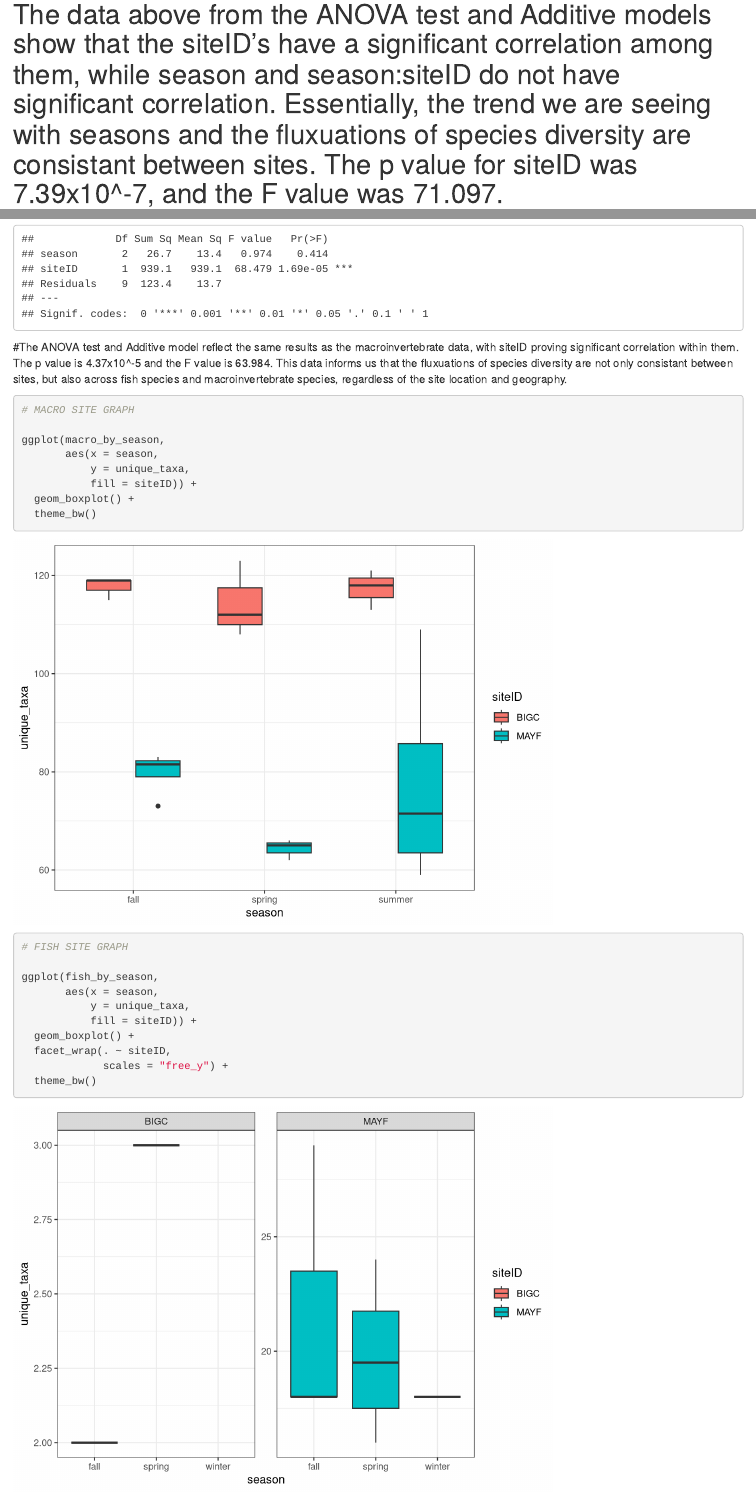
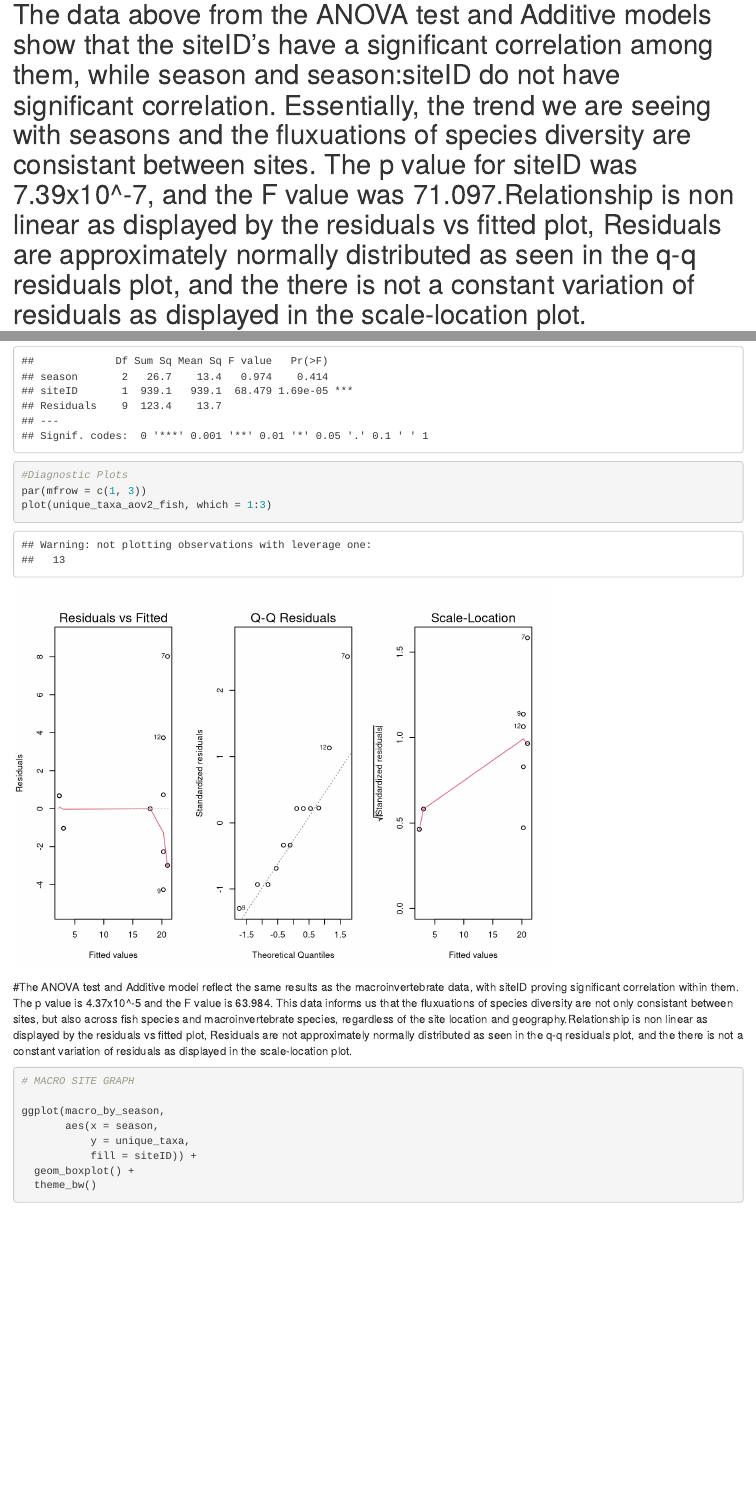
Before and after one commit to ECOL4130L-Sp24/ECOL4130_get_schooled_repo, an R Markdown document (scripts/TeamDeliverable3.Rmd): the page in a window 1100 px wide, from 10100 px down before the commit and from 11250 px down after it, so that both start at the same text, and a second part further down, joined at a grey line. Rendered offline with R 4.5, knitr and Pandoc, with nearby package versions; some code elsewhere in the file could not run offline.

Commit message:
Scatterplot comparing macro and fish, numbered chunks, added diagnostic plots readings

````diff
--- a/scripts/TeamDeliverable3.Rmd
+++ b/scripts/TeamDeliverable3.Rmd
@@ -169,29 +169,45 @@ unique_taxa_aov_macro <- aov(unique_taxa ~ season * siteID, data = macro_by_seas
 
 summary(unique_taxa_aov_macro)
 
+#Diagnostic Plots
+par(mfrow = c(1, 3))
+plot(unique_taxa_aov_macro, which = 1:3)
+
 # Additive Model
 unique_taxa_aov2_macro <- aov(unique_taxa ~ season + siteID, data = macro_by_season)
 
 summary(unique_taxa_aov2_macro)
 
+#Diagnostic Plots
+par(mfrow = c(1, 3))
+plot(unique_taxa_aov2_macro, which = 1:3)
+
 ```
-# The data above from the ANOVA test and Additive models show that the siteID's have a significant correlation among them, while season and season:siteID do not have significant correlation. Essentially, the trend we are seeing with seasons and the fluxuations of species diversity are consistant between sites. The p value for siteID was 7.39x10^-7, and the F value was 71.097.
-```{r}
+# The data above from the ANOVA test and Additive models show that the siteID's have a significant correlation among them, while season and season:siteID do not have significant correlation. Essentially, the trend we are seeing with seasons and the fluxuations of species diversity are consistant between sites. The p value for siteID was 7.39x10^-7, and the F value was 71.097.Relationship is non linear as displayed by the residuals vs fitted plot, Residuals are approximately normally distributed as seen in the q-q residuals plot, and the there is not a constant variation of residuals as displayed in the scale-location plot.
+```{r chunk 5}
 # FISH ANOVA
 
 unique_taxa_aov_fish <- aov(unique_taxa ~ season * siteID, data = fish_by_season)
 
 summary(unique_taxa_aov_fish)
 
+#Diagnostic Plots
+par(mfrow = c(1, 3))
+plot(unique_taxa_aov_fish, which = 1:3)
+
 # Additive Model
 unique_taxa_aov2_fish <- aov(unique_taxa ~ season + siteID, data = fish_by_season)
 
 summary(unique_taxa_aov2_fish)
+
+#Diagnostic Plots
+par(mfrow = c(1, 3))
+plot(unique_taxa_aov2_fish, which = 1:3)
 ```
-#The ANOVA test and Additive model reflect the same results as the macroinvertebrate data, with siteID proving significant correlation within them. The p value is 4.37x10^-5 and the F value is 63.984. This data informs us that the fluxuations of species diversity are not only consistant between sites, but also across fish species and macroinvertebrate species, regardless of the site location and geography.
+#The ANOVA test and Additive model reflect the same results as the macroinvertebrate data, with siteID proving significant correlation within them. The p value is 4.37x10^-5 and the F value is 63.984. This data informs us that the fluxuations of species diversity are not only consistant between sites, but also across fish species and macroinvertebrate species, regardless of the site location and geography.Relationship is non linear as displayed by the residuals vs fitted plot, Residuals are not approximately normally distributed as seen in the q-q residuals plot, and the there is not a constant variation of residuals as displayed in the scale-location plot.
 
 
-```{r}
+```{r chunk 6}
 # MACRO SITE GRAPH
 
 ggplot(macro_by_season,
@@ -202,7 +218,7 @@ ggplot(macro_by_season,
   theme_bw()
 
 ```
-```{r}
+```{r chunk 6}
 # FISH SITE GRAPH
 
 ggplot(fish_by_season,
@@ -214,3 +230,9 @@ ggplot(fish_by_season,
              scales = "free_y") +
   theme_bw()
 ```
+```{r chunk 7}
+#Second graph with additional context
+ggplot() +
+  geom_point(data = fish_by_month, aes(x=month, y=unique_taxa, colour = "Fish"))+
+  geom_point(data = macro_by_month, aes(x=month, y=unique_taxa, colour = "Macroinvertebrates"))+
+  theme_bw()+
````
Also changed, not shown: scripts/TeamDeliverable3.Rmd (18 more changed lines).
